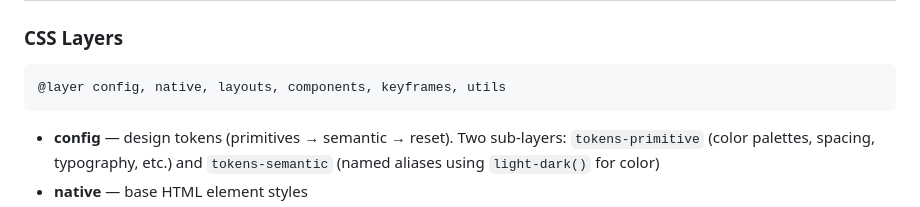
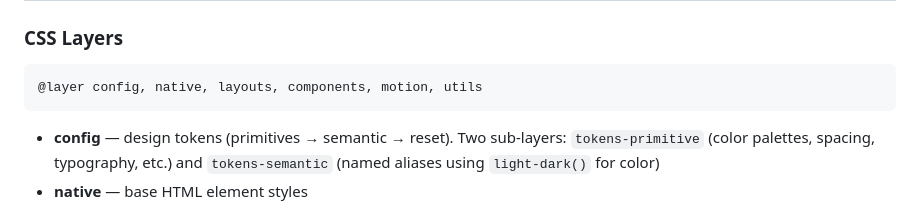
Before and after one commit to timagineer/ica-frm, a Markdown page: README.md, the part around the change. GitHub-like rendering.

Commit message:
Change CSS layers from 'keyframes' to 'motion'
Updated CSS layers in README to include 'motion'.

````diff
--- a/README.md
+++ b/README.md
@@ -24,7 +24,7 @@ A mobile-first forms system prototype for a psychiatric patient intake flow. Dem
 ### CSS Layers
 
 ```
-@layer config, native, layouts, components, keyframes, utils
+@layer config, native, layouts, components, motion, utils
 ```
 
 - **config** — design tokens (primitives → semantic → reset). Two sub-layers: `tokens-primitive` (color palettes, spacing, typography, etc.) and `tokens-semantic` (named aliases using `light-dark()` for color)
````
